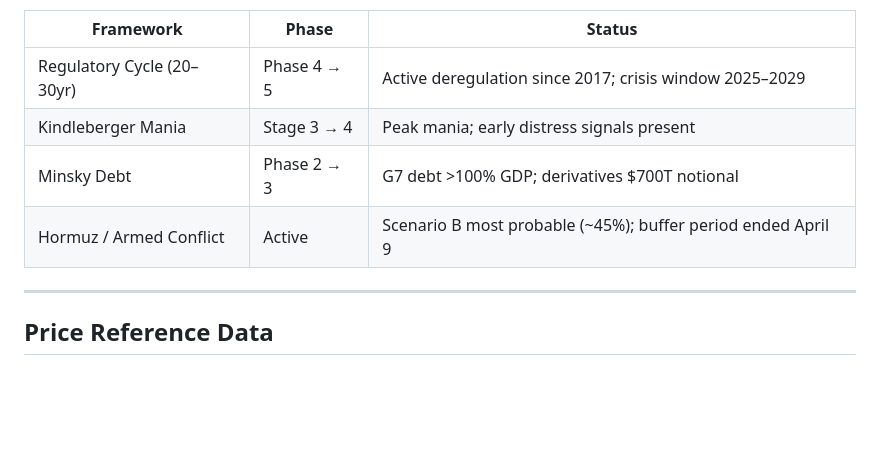
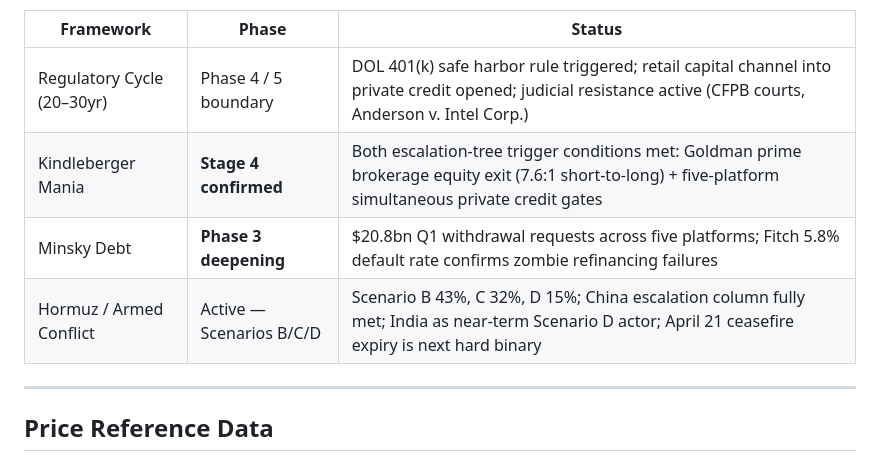
Before and after one commit to jakeYeager/grizz-cycle-watch, a Markdown page: .claude/agent-brief.md, the part around one of its changes. Drawn GitHub-style; blank space fills up the shorter version.

```diff
--- a/.claude/agent-brief.md
+++ b/.claude/agent-brief.md
@@ -16,10 +16,10 @@ As of 2026-04-11:
 
 | Framework | Phase | Status |
 |---|---|---|
-| Regulatory Cycle (20–30yr) | Phase 4 → 5 | Active deregulation since 2017; crisis window 2025–2029 |
-| Kindleberger Mania | Stage 3 → 4 | Peak mania; early distress signals present |
-| Minsky Debt | Phase 2 → 3 | G7 debt >100% GDP; derivatives $700T notional |
-| Hormuz / Armed Conflict | Active | Scenario B most probable (~45%); buffer period ended April 9 |
+| Regulatory Cycle (20–30yr) | Phase 4 / 5 boundary | DOL 401(k) safe harbor rule triggered; retail capital channel into private credit opened; judicial resistance active (CFPB courts, Anderson v. Intel Corp.) |
+| Kindleberger Mania | **Stage 4 confirmed** | Both escalation-tree trigger conditions met: Goldman prime brokerage equity exit (7.6:1 short-to-long) + five-platform simultaneous private credit gates |
+| Minsky Debt | **Phase 3 deepening** | $20.8bn Q1 withdrawal requests across five platforms; Fitch 5.8% default rate confirms zombie refinancing failures |
+| Hormuz / Armed Conflict | Active — Scenarios B/C/D | Scenario B 43%, C 32%, D 15%; China escalation column fully met; India as near-term Scenario D actor; April 21 ceasefire expiry is next hard binary |
 
 ---
 
```
Also changed, not shown: other parts of .claude/agent-brief.md (+23 -14 lines).
